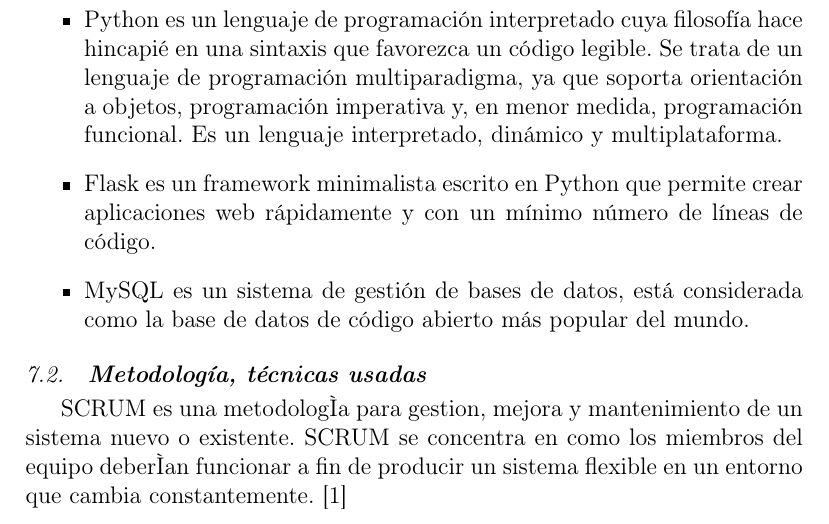
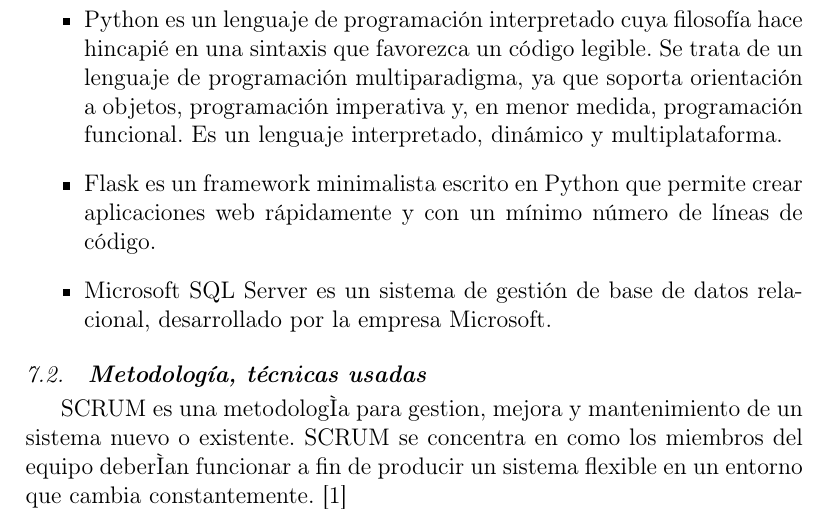
Before and after one commit to FranH20/Help-Desk, a LaTeX paper (index.tex): part of page 6 of 10, cut so that both start at the same text. Compiled offline with pdfLaTeX.

Commit message:
Add files via upload

```diff
--- a/index.tex
+++ b/index.tex
@@ -198,7 +198,7 @@
 
 \item Flask es un framework minimalista escrito en Python que permite crear aplicaciones web rápidamente y con un mínimo número de líneas de código.
 
-\item MySQL es un sistema de gestión de bases de datos, está considerada como la base de datos de código abierto más popular del mundo.
+\item Microsoft SQL Server es un sistema de gestión de base de datos relacional, desarrollado por la empresa Microsoft.
 \end{itemize}
 
 %%  SUBSECCION
```
